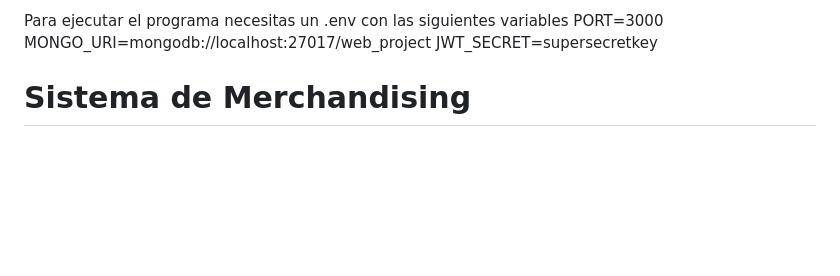
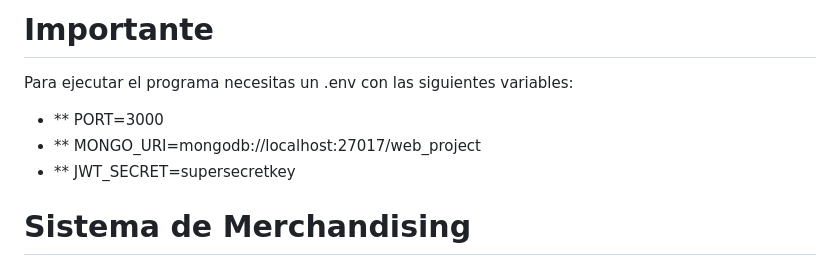
Before and after one commit to DiegoSainzPardo/Proyecto_Web_Merchandising, a Markdown page: Readme.md, the part around the change. GitHub-like rendering; blank space fills up the shorter version.

```diff
--- a/Readme.md
+++ b/Readme.md
@@ -1,7 +1,8 @@
-Para ejecutar el programa necesitas un .env con las siguientes variables
-PORT=3000
-MONGO_URI=mongodb://localhost:27017/web_project
-JWT_SECRET=supersecretkey
+# Importante
+Para ejecutar el programa necesitas un .env con las siguientes variables:
+- ** PORT=3000
+- ** MONGO_URI=mongodb://localhost:27017/web_project
+- ** JWT_SECRET=supersecretkey
 
 
 # Sistema de Merchandising
```
